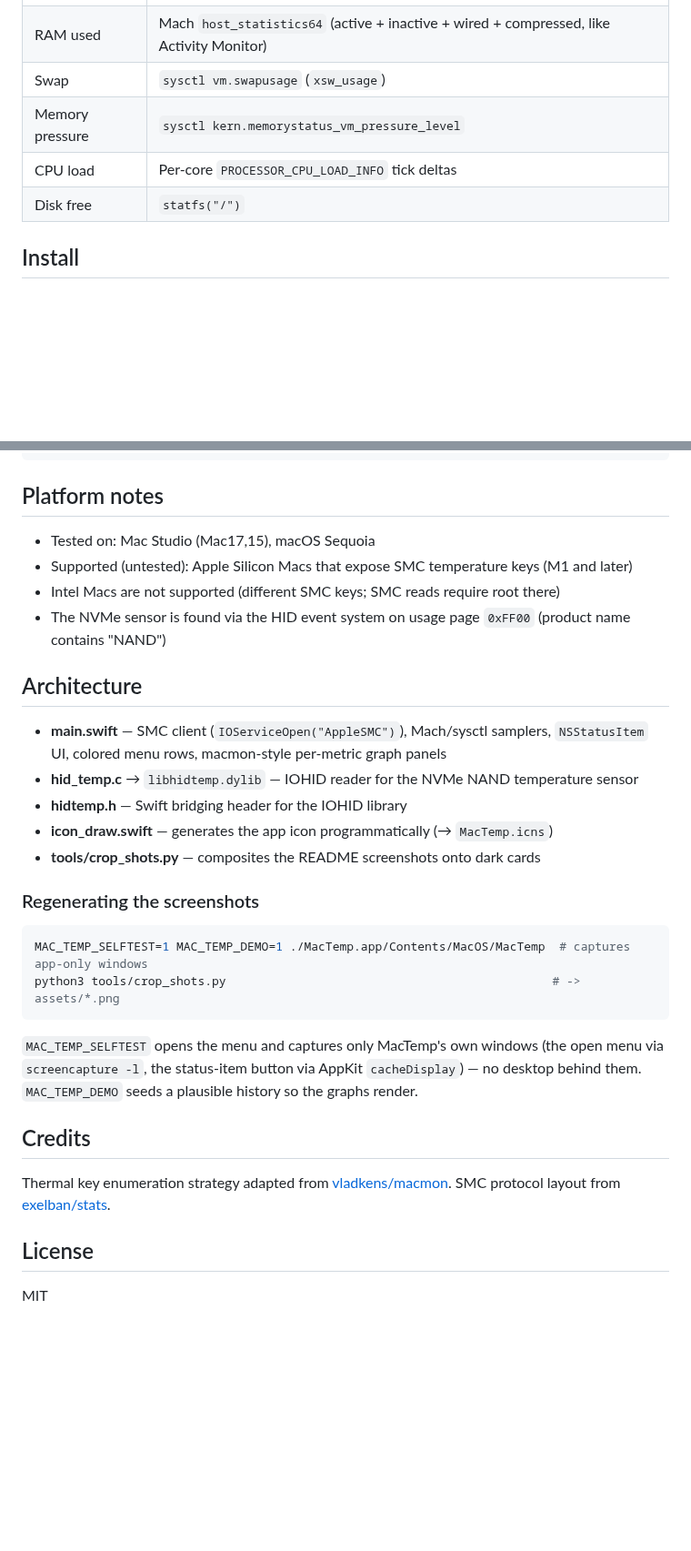
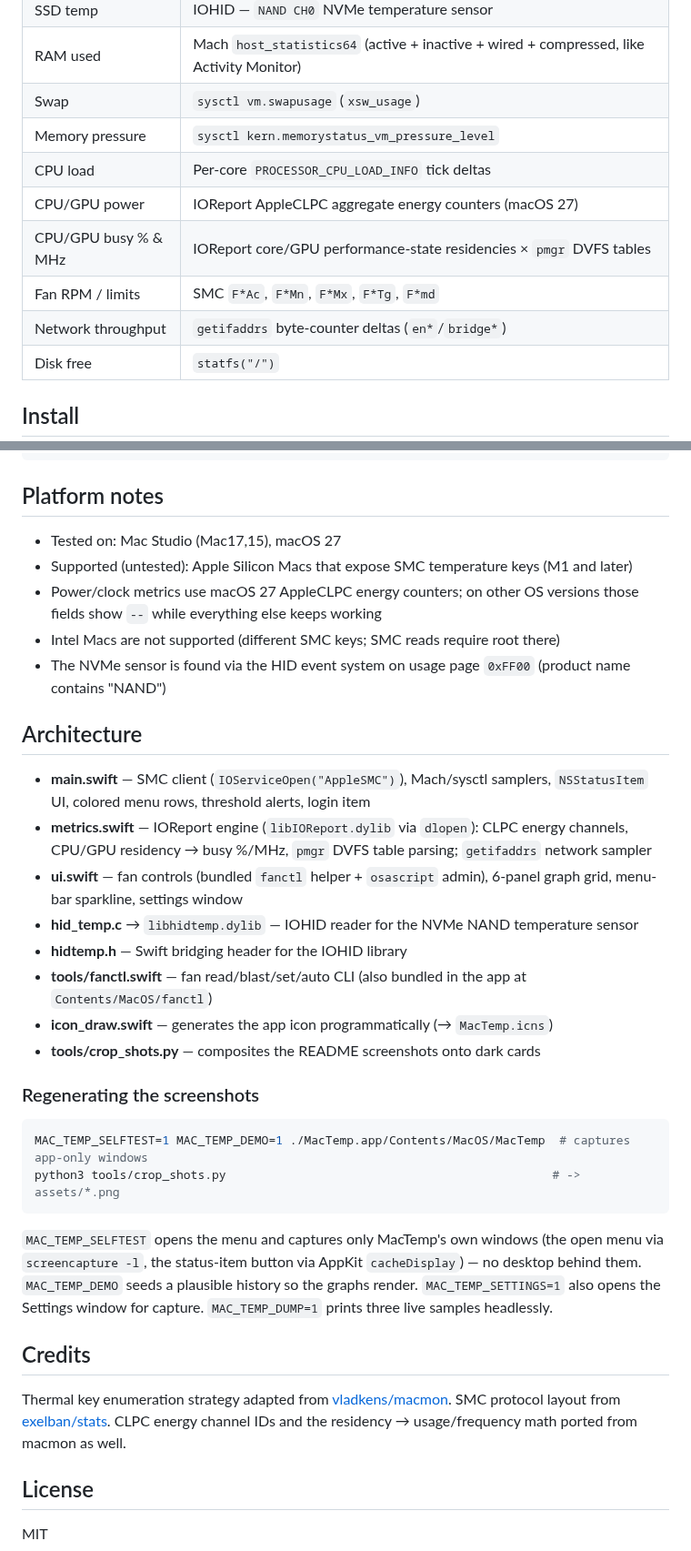
Before and after one commit to rkoh46/mactemp, a Markdown page: README.md, 2 parts joined by grey strips. Shown at 91% size. GitHub-like rendering; blank space fills up the shorter version.

```diff
--- a/README.md
+++ b/README.md
@@ -26,6 +39,10 @@ A lightweight macOS menu bar monitor for Apple Silicon Macs: live **CPU / GPU /
 | Swap | `sysctl vm.swapusage` (`xsw_usage`) |
 | Memory pressure | `sysctl kern.memorystatus_vm_pressure_level` |
 | CPU load | Per-core `PROCESSOR_CPU_LOAD_INFO` tick deltas |
+| CPU/GPU power | IOReport AppleCLPC aggregate energy counters (macOS 27) |
+| CPU/GPU busy % & MHz | IOReport core/GPU performance-state residencies × `pmgr` DVFS tables |
+| Fan RPM / limits | SMC `F*Ac`, `F*Mn`, `F*Mx`, `F*Tg`, `F*md` |
+| Network throughput | `getifaddrs` byte-counter deltas (`en*`/`bridge*`) |
 | Disk free | `statfs("/")` |
 
 ## Install
@@ -50,16 +67,20 @@ Requires Xcode Command Line Tools (`swiftc` + `clang`).
 
 ## Platform notes
 
-- Tested on: Mac Studio (Mac17,15), macOS Sequoia
+- Tested on: Mac Studio (Mac17,15), macOS 27
 - Supported (untested): Apple Silicon Macs that expose SMC temperature keys (M1 and later)
+- Power/clock metrics use macOS 27 AppleCLPC energy counters; on other OS versions those fields show `--` while everything else keeps working
 - Intel Macs are not supported (different SMC keys; SMC reads require root there)
 - The NVMe sensor is found via the HID event system on usage page `0xFF00` (product name contains "NAND")
 
 ## Architecture
 
-- **main.swift** — SMC client (`IOServiceOpen("AppleSMC")`), Mach/sysctl samplers, `NSStatusItem` UI, colored menu rows, macmon-style per-metric graph panels
+- **main.swift** — SMC client (`IOServiceOpen("AppleSMC")`), Mach/sysctl samplers, `NSStatusItem` UI, colored menu rows, threshold alerts, login item
+- **metrics.swift** — IOReport engine (`libIOReport.dylib` via `dlopen`): CLPC energy channels, CPU/GPU residency → busy %/MHz, `pmgr` DVFS table parsing; `getifaddrs` network sampler
+- **ui.swift** — fan controls (bundled `fanctl` helper + `osascript` admin), 6-panel graph grid, menu-bar sparkline, settings window
 - **hid_temp.c** → `libhidtemp.dylib` — IOHID reader for the NVMe NAND temperature sensor
 - **hidtemp.h** — Swift bridging header for the IOHID library
+- **tools/fanctl.swift** — fan read/blast/set/auto CLI (also bundled in the app at `Contents/MacOS/fanctl`)
 - **icon_draw.swift** — generates the app icon programmatically (→ `MacTemp.icns`)
 - **tools/crop_shots.py** — composites the README screenshots onto dark cards
 
@@ -73,11 +94,14 @@ python3 tools/crop_shots.py                                              # -> as
 `MAC_TEMP_SELFTEST` opens the menu and captures only MacTemp's own windows (the open
 menu via `screencapture -l`, the status-item button via AppKit `cacheDisplay`) — no
 desktop behind them. `MAC_TEMP_DEMO` seeds a plausible history so the graphs render.
+`MAC_TEMP_SETTINGS=1` also opens the Settings window for capture. `MAC_TEMP_DUMP=1`
+prints three live samples headlessly.
 
 ## Credits
 
 Thermal key enumeration strategy adapted from [vladkens/macmon](https://github.com/vladkens/macmon).
 SMC protocol layout from [exelban/stats](https://github.com/exelban/stats).
+CLPC energy channel IDs and the residency → usage/frequency math ported from macmon as well.
 
 ## License
 
```
Also changed, not shown: other parts of README.md (+18 -5 lines), assets/mactemp-bar.png, assets/mactemp-menu.png, bar_button.png (deleted), 10 other files.
